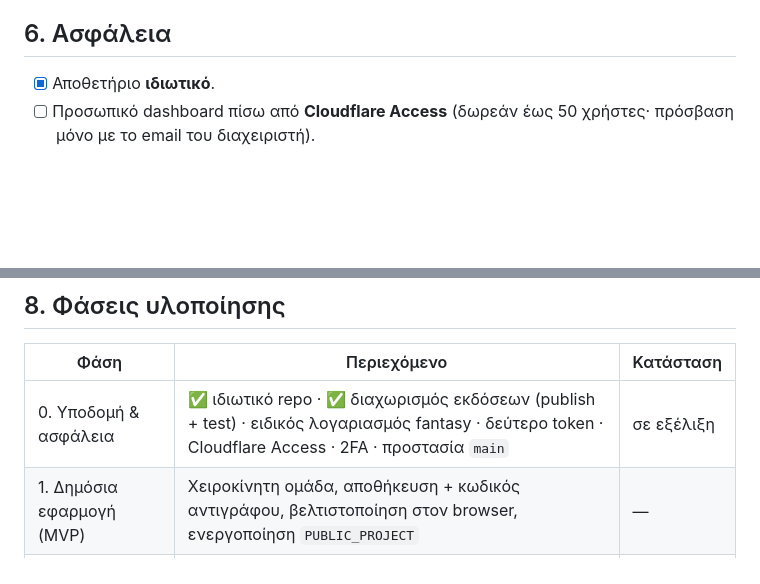
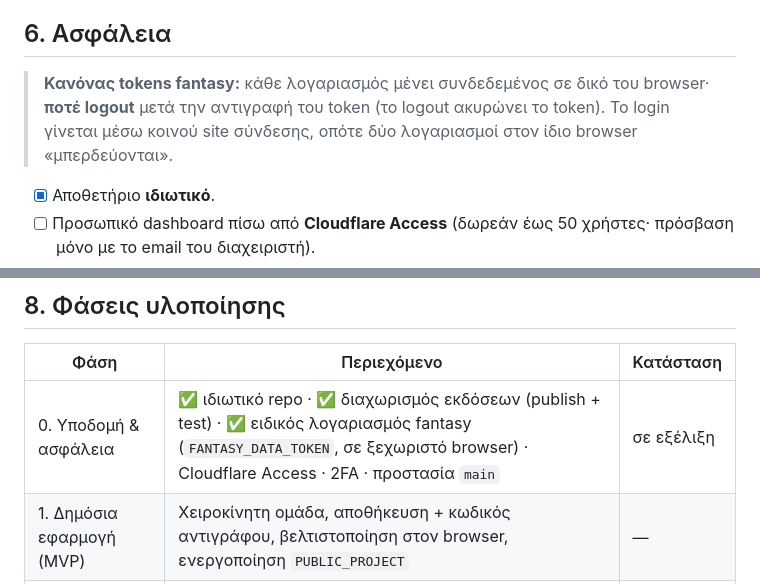
Before and after one commit to VaGlar/Euroleague-Fantasy-Challenge, a Markdown page: docs/PRODUCT.md, 2 parts joined by grey strips. GitHub-like rendering; blank space fills up the shorter version.

Commit message:
Product plan: data account done, token handling rule
Co-Authored-By: Claude Opus 5.5 <noreply@anthropic.com>
Claude-Session: https://claude.ai/code/session_012ue853M9fAbMSbgxxFEJH9

```diff
--- a/docs/PRODUCT.md
+++ b/docs/PRODUCT.md
@@ -120,6 +120,10 @@ Gemini). Οι προβλέψεις είναι ίδιες, άρα η δημόσι
 
 ## 6. Ασφάλεια
 
+> **Κανόνας tokens fantasy:** κάθε λογαριασμός μένει συνδεδεμένος σε δικό του browser· **ποτέ logout**
+> μετά την αντιγραφή του token (το logout ακυρώνει το token). Το login γίνεται μέσω κοινού site
+> σύνδεσης, οπότε δύο λογαριασμοί στον ίδιο browser «μπερδεύονται».
+
 - [x] Αποθετήριο **ιδιωτικό**.
 - [ ] Προσωπικό dashboard πίσω από **Cloudflare Access** (δωρεάν έως 50 χρήστες· πρόσβαση μόνο με το email του διαχειριστή).
 - [ ] **2FA** σε GitHub, Cloudflare, Patreon, Google (Gemini).
@@ -152,7 +156,7 @@ Gemini). Οι προβλέψεις είναι ίδιες, άρα η δημόσι
 
 | Φάση | Περιεχόμενο | Κατάσταση |
 |---|---|---|
-| 0. Υποδομή & ασφάλεια | ✅ ιδιωτικό repo · ✅ διαχωρισμός εκδόσεων (publish + test) · ειδικός λογαριασμός fantasy · δεύτερο token · Cloudflare Access · 2FA · προστασία `main` | σε εξέλιξη |
+| 0. Υποδομή & ασφάλεια | ✅ ιδιωτικό repo · ✅ διαχωρισμός εκδόσεων (publish + test) · ✅ ειδικός λογαριασμός fantasy (`FANTASY_DATA_TOKEN`, σε ξεχωριστό browser) · Cloudflare Access · 2FA · προστασία `main` | σε εξέλιξη |
 | 1. Δημόσια εφαρμογή (MVP) | Χειροκίνητη ομάδα, αποθήκευση + κωδικός αντιγράφου, βελτιστοποίηση στον browser, ενεργοποίηση `PUBLIC_PROJECT` | — |
 | 2. Κλειστή δοκιμή | 20–50 μέλη της ομάδας για 1–2 αγωνιστικές | — |
 | 3. Δημόσιο launch | Ανακοίνωση στην ομάδα | — |
```
